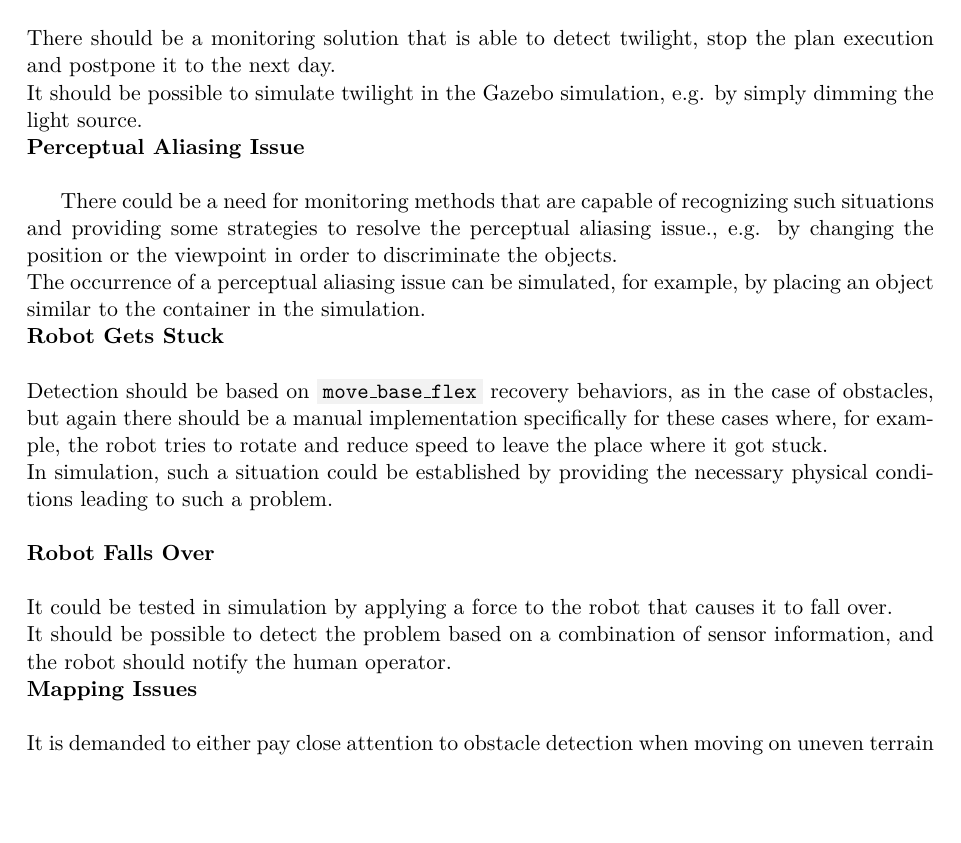
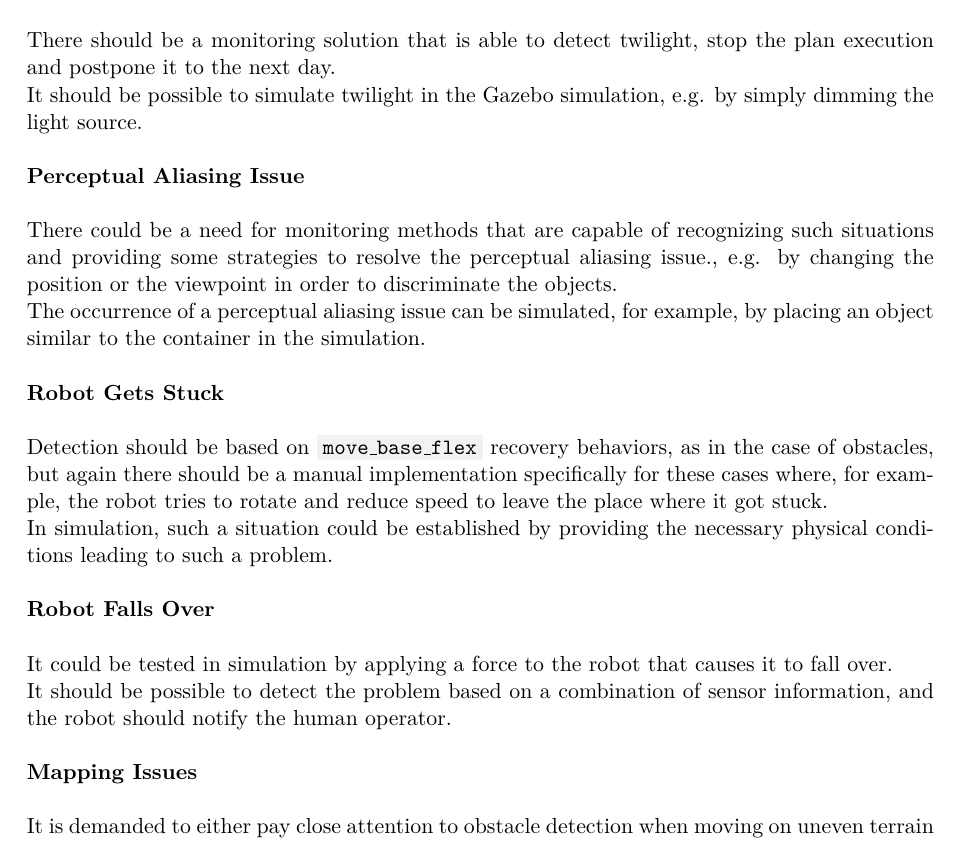
Before and after one commit to tbohne/msc, a LaTeX thesis (thesis/thesis.tex): part of page 29 of 55, cut so that both start at the same text, the shorter picture padded with empty space. Compiled offline with pdfLaTeX.

Commit message:
minor changes

```diff
--- a/thesis/thesis.tex
+++ b/thesis/thesis.tex
@@ -698,14 +698,15 @@ detail in this thesis are nevertheless potentially relevant problems for the lon
 
 \noindent
 There should be a monitoring solution that is able to detect twilight, stop the plan execution and postpone it to the next day.\newline
-It should be possible to simulate twilight in the Gazebo simulation, e.g. by simply dimming the light source.
+It should be possible to simulate twilight in the Gazebo simulation, e.g. by simply dimming the light source.\newline
 
 \noindent
 \textbf{Perceptual Aliasing Issue}\newline
 
+\noindent
 There could be a need for monitoring methods that are capable of recognizing such situations and providing some strategies to resolve the
 perceptual aliasing issue., e.g. by changing the position or the viewpoint in order to discriminate the objects.\newline
-The occurrence of a perceptual aliasing issue can be simulated, for example, by placing an object similar to the container in the simulation.
+The occurrence of a perceptual aliasing issue can be simulated, for example, by placing an object similar to the container in the simulation.\newline
 
 \noindent
 \textbf{Robot Gets Stuck}\newline
@@ -720,7 +721,7 @@ In simulation, such a situation could be established by providing the necessary
 
 \noindent
 It could be tested in simulation by applying a force to the robot that causes it to fall over.\newline
-It should be possible to detect the problem based on a combination of sensor information, and the robot should notify the human operator.
+It should be possible to detect the problem based on a combination of sensor information, and the robot should notify the human operator.\newline
 
 \noindent
 \textbf{Mapping Issues}\newline
```
